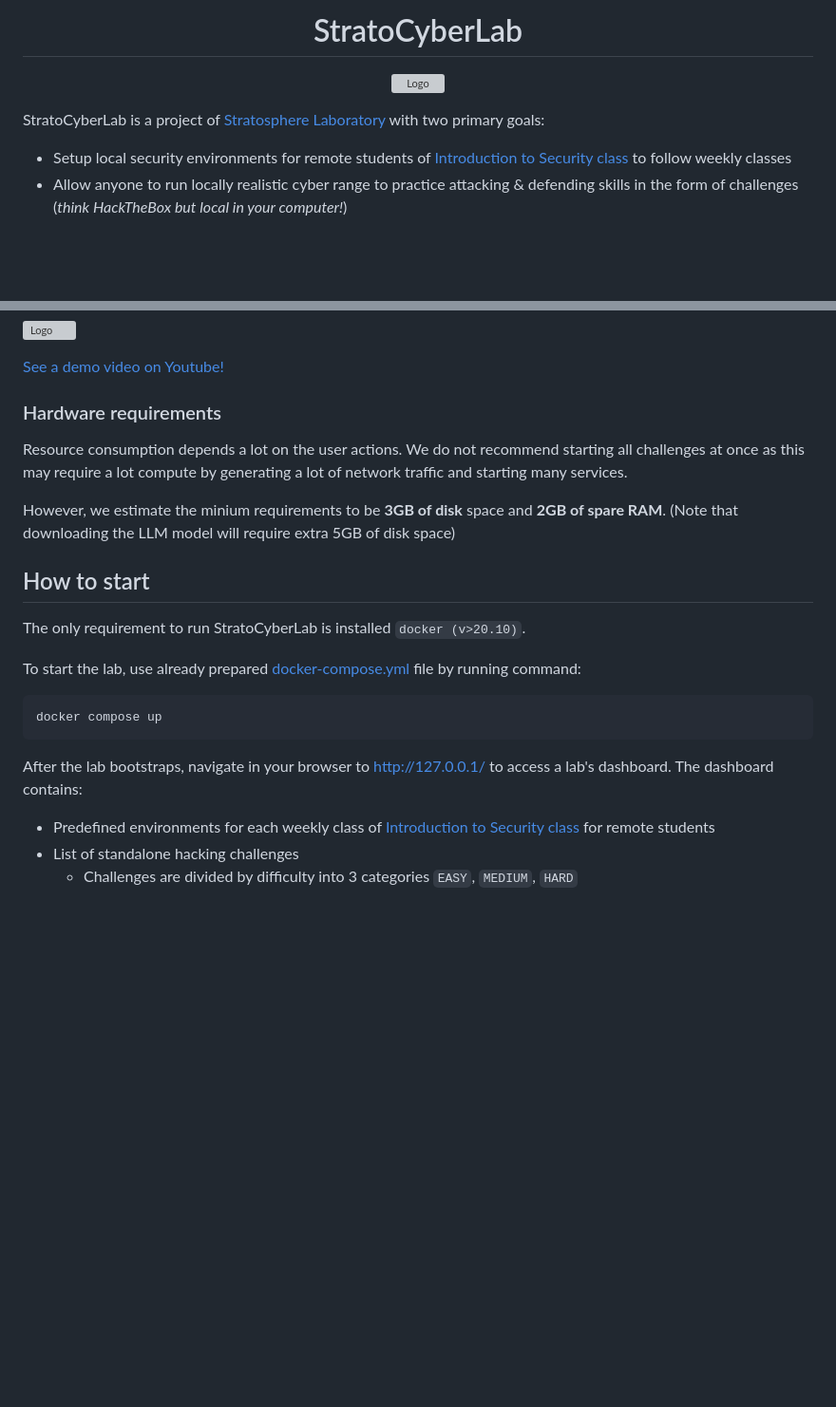
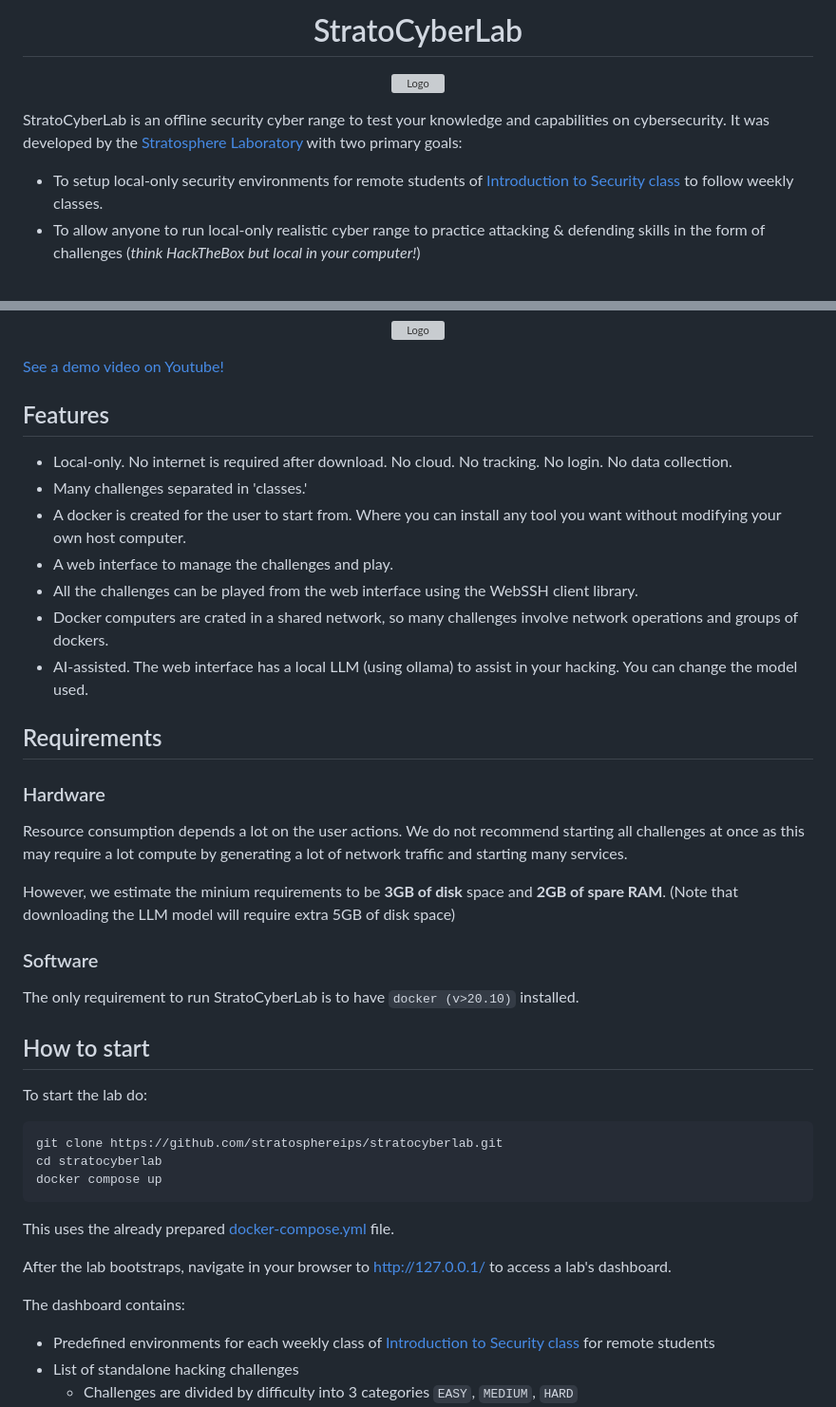
Before and after one commit to stratosphereips/stratocyberlab, a Markdown page: README.md, 2 parts joined by grey strips. Shown at 95% size. Drawn GitHub-style; blank space fills up the shorter version; grey boxes are pictures that could not be loaded.

Commit message:
Improve the README.md

````diff
--- a/README.md
+++ b/README.md
@@ -1,12 +1,12 @@
-<h1 align="center">StratoCyberLab </h1>
+<h1 align="center">StratoCyberLab</h1>
 
 <p align="center">
   <img src="https://github.com/stratosphereips/BSY-playground/assets/26445918/1898de8c-840f-46a5-ad73-fca0b9b84c14" alt="Logo" width="200"/>
 </p>
 
 
-StratoCyberLab is a project of [Stratosphere Laboratory](https://www.stratosphereips.org/) with two primary goals:
+StratoCyberLab is an offline security cyber range to test your knowledge and capabilities on cybersecurity. It was developed by the [Stratosphere Laboratory](https://www.stratosphereips.org/) with two primary goals:
 
-* Setup local security environments for remote students of [Introduction to Security class](https://cybersecurity.bsy.fel.cvut.cz/) to follow weekly classes
-* Allow anyone to run locally realistic cyber range to practice attacking & defending skills in the form of challenges (_think HackTheBox but local in your computer!_)
+* To setup local-only security environments for remote students of [Introduction to Security class](https://cybersecurity.bsy.fel.cvut.cz/) to follow weekly classes.
+* To allow anyone to run local-only realistic cyber range to practice attacking & defending skills in the form of challenges (_think HackTheBox but local in your computer!_)
 
@@ -16,23 +18,43 @@ StratoCyberLab is a project of [Stratosphere Laboratory](https://www.stratospher
 
 [See a demo video on Youtube!](https://www.youtube.com/watch?v=dkNBveT3Sqg)
 
-### Hardware requirements
+## Features
+* Local-only. No internet is required after download. No cloud. No tracking. No login. No data collection.
+* Many challenges separated in 'classes.'
+* A docker is created for the user to start from. Where you can install any tool you want without modifying your own host computer.
+* A web interface to manage the challenges and play.
+* All the challenges can be played from the web interface using the WebSSH client library.
+* Docker computers are crated in a shared network, so many challenges involve network operations and groups of dockers.
+* AI-assisted. The web interface has a local LLM (using ollama) to assist in your hacking. You can change the model used.
 
+## Requirements
+
+### Hardware
 Resource consumption depends a lot on the user actions. We do not recommend starting all challenges at once
 as this may require a lot compute by generating a lot of network traffic and starting many services.
 
 However, we estimate the minium requirements to be **3GB of disk** space and **2GB of spare RAM**. (Note that downloading the LLM model will require extra 5GB of disk space)
 
+### Software
+The only requirement to run StratoCyberLab is to have `docker (v>20.10)` installed.
+
 ## How to start
 
-The only requirement to run StratoCyberLab is installed `docker (v>20.10)`.
 
-To start the lab, use already prepared [docker-compose.yml](./docker-compose.yml) file by running command:
+
+To start the lab do:
 ```
+git clone https://github.com/stratosphereips/stratocyberlab.git
+cd stratocyberlab
 docker compose up
 ```
 
-After the lab bootstraps, navigate in your browser to [http://127.0.0.1/](http://127.0.0.1/) to access a lab's dashboard. The dashboard contains:
+This uses the already prepared [docker-compose.yml](./docker-compose.yml) file.
+
+
+After the lab bootstraps, navigate in your browser to [http://127.0.0.1/](http://127.0.0.1/) to access a lab's dashboard.
+
+The dashboard contains:
 * Predefined environments for each weekly class of [Introduction to Security class](https://cybersecurity.bsy.fel.cvut.cz/) for remote students
 * List of standalone hacking challenges
     * Challenges are divided by difficulty into 3 categories `EASY`, `MEDIUM`, `HARD`
````
Also changed, not shown: other parts of README.md (+3 -1 lines).
